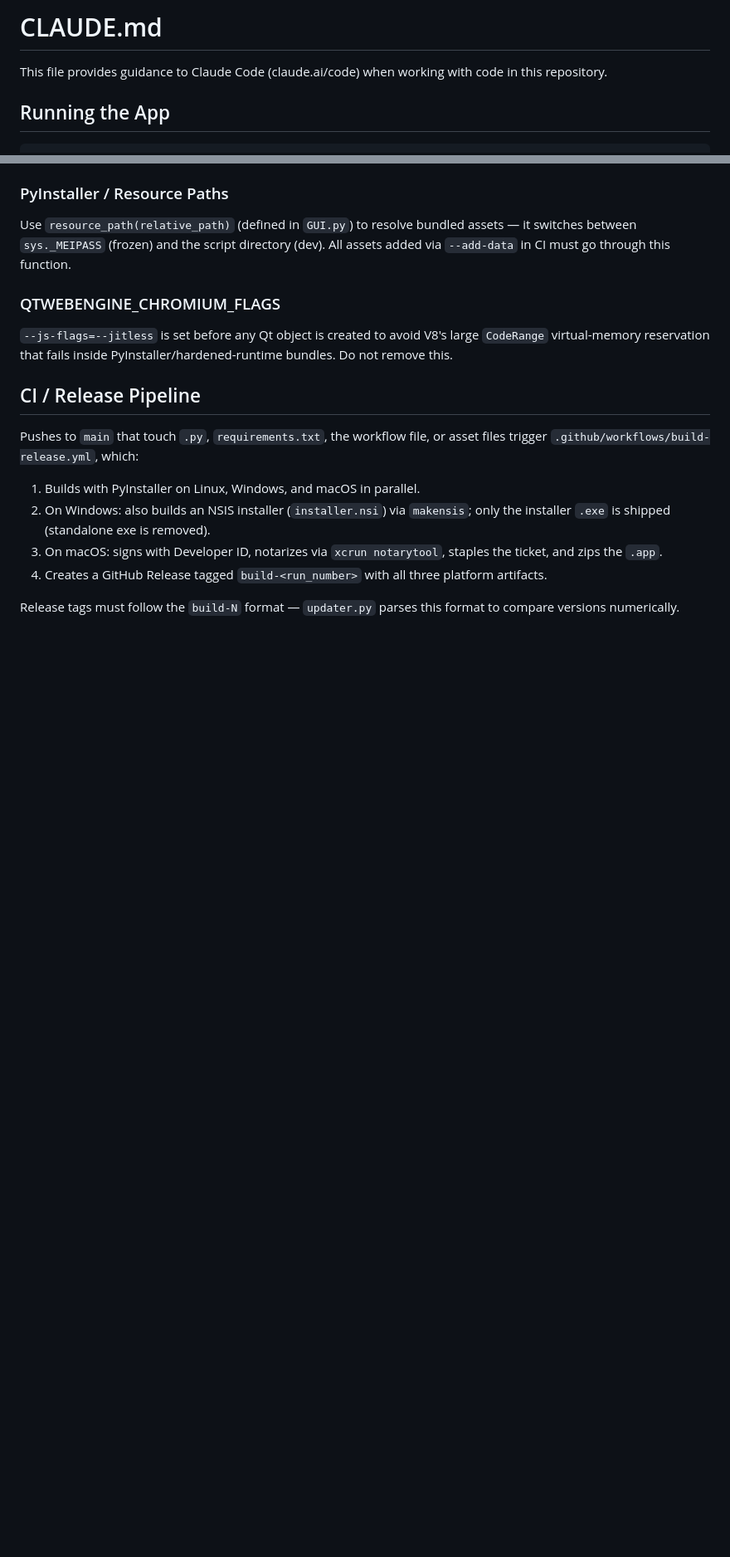
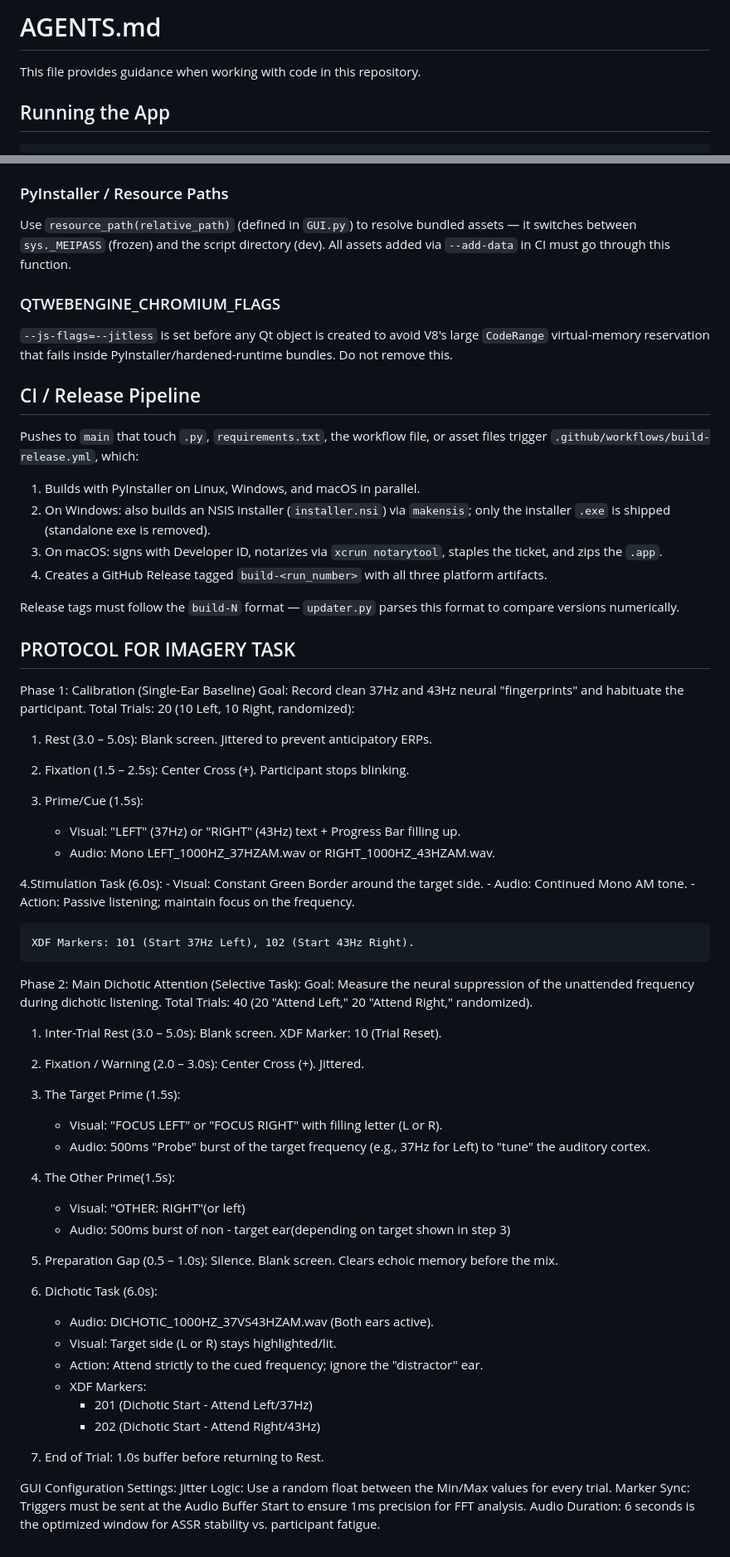
Before and after one commit to LonghornNeurotech/GUI, a Markdown page: collaborations/assr_workspace_v1/AGENTS.md, 2 parts joined by grey strips. Shown at 83% size. Rendered like a GitHub page; blank space fills up the shorter version.

Commit message:
sync AGENTS protocol into collaboration subfolder
Align the subfolder AGENTS.md with the local working copy and include the ASSR imagery protocol section so collaborators see the same task specification.

Made-with: Cursor

```diff
--- a/collaborations/assr_workspace_v1/AGENTS.md
+++ b/collaborations/assr_workspace_v1/AGENTS.md
@@ -1,6 +1,6 @@
-# CLAUDE.md
+# AGENTS.md
 
-This file provides guidance to Claude Code (claude.ai/code) when working with code in this repository.
+This file provides guidance when working with code in this repository.
 
 ## Running the App
 
@@ -59,3 +59,59 @@ Pushes to `main` that touch `.py`, `requirements.txt`, the workflow file, or ass
 4. Creates a GitHub Release tagged `build-<run_number>` with all three platform artifacts.
 
 Release tags must follow the `build-N` format — `updater.py` parses this format to compare versions numerically.
+
+## PROTOCOL FOR IMAGERY TASK
+
+Phase 1: Calibration (Single-Ear Baseline)
+Goal: Record clean 37Hz and 43Hz neural "fingerprints" and habituate the participant.
+Total Trials: 20 (10 Left, 10 Right, randomized):
+
+1. Rest (3.0 – 5.0s): Blank screen. Jittered to prevent anticipatory ERPs.
+
+2. Fixation (1.5 – 2.5s): Center Cross (+). Participant stops blinking.
+
+3. Prime/Cue (1.5s):
+    - Visual: "LEFT" (37Hz) or "RIGHT" (43Hz) text + Progress Bar filling up.
+    - Audio: Mono LEFT_1000HZ_37HZAM.wav or RIGHT_1000HZ_43HZAM.wav.
+
+4.Stimulation Task (6.0s):
+    - Visual: Constant Green Border around the target side.
+    - Audio: Continued Mono AM tone.
+    - Action: Passive listening; maintain focus on the frequency.
+
+    XDF Markers: 101 (Start 37Hz Left), 102 (Start 43Hz Right).
+
+
+Phase 2: Main Dichotic Attention (Selective Task):
+Goal: Measure the neural suppression of the unattended frequency during dichotic listening.
+Total Trials: 40 (20 "Attend Left," 20 "Attend Right," randomized).
+
+1. Inter-Trial Rest (3.0 – 5.0s): Blank screen. XDF Marker: 10 (Trial Reset).
+
+2. Fixation / Warning (2.0 – 3.0s): Center Cross (+). Jittered.
+
+3. The Target Prime (1.5s):
+    - Visual: "FOCUS LEFT" or "FOCUS RIGHT" with filling letter (L or R).
+    - Audio: 500ms "Probe" burst of the target frequency (e.g., 37Hz for Left) to "tune" the auditory cortex.
+
+4. The Other Prime(1.5s):
+    - Visual: "OTHER: RIGHT"(or left)
+    - Audio: 500ms burst of non - target ear(depending on target shown in step 3)
+
+4. Preparation Gap (0.5 – 1.0s): Silence. Blank screen. Clears echoic memory before the mix.
+
+5. Dichotic Task (6.0s):
+    - Audio: DICHOTIC_1000HZ_37VS43HZAM.wav (Both ears active).
+    - Visual: Target side (L or R) stays highlighted/lit.
+    - Action: Attend strictly to the cued frequency; ignore the "distractor" ear.
+    - XDF Markers:
+        - 201 (Dichotic Start - Attend Left/37Hz)
+        - 202 (Dichotic Start - Attend Right/43Hz)
+
+6. End of Trial: 1.0s buffer before returning to Rest.
+
+
+GUI Configuration Settings:
+Jitter Logic: Use a random float between the Min/Max values for every trial.
+Marker Sync: Triggers must be sent at the Audio Buffer Start to ensure 1ms precision for FFT analysis.
+Audio Duration: 6 seconds is the optimized window for ASSR stability vs. participant fatigue.
```
Also changed, not shown: other parts of collaborations/assr_workspace_v1/AGENTS.md (+2 -2 lines).
